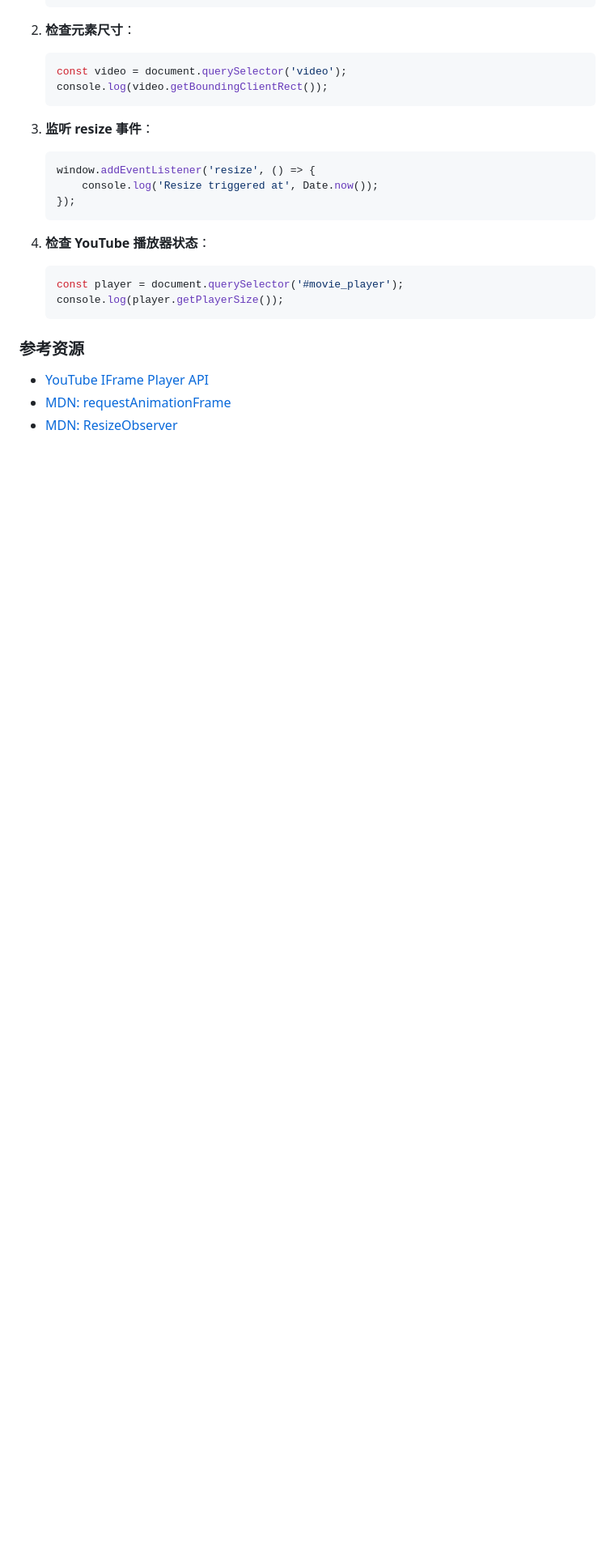
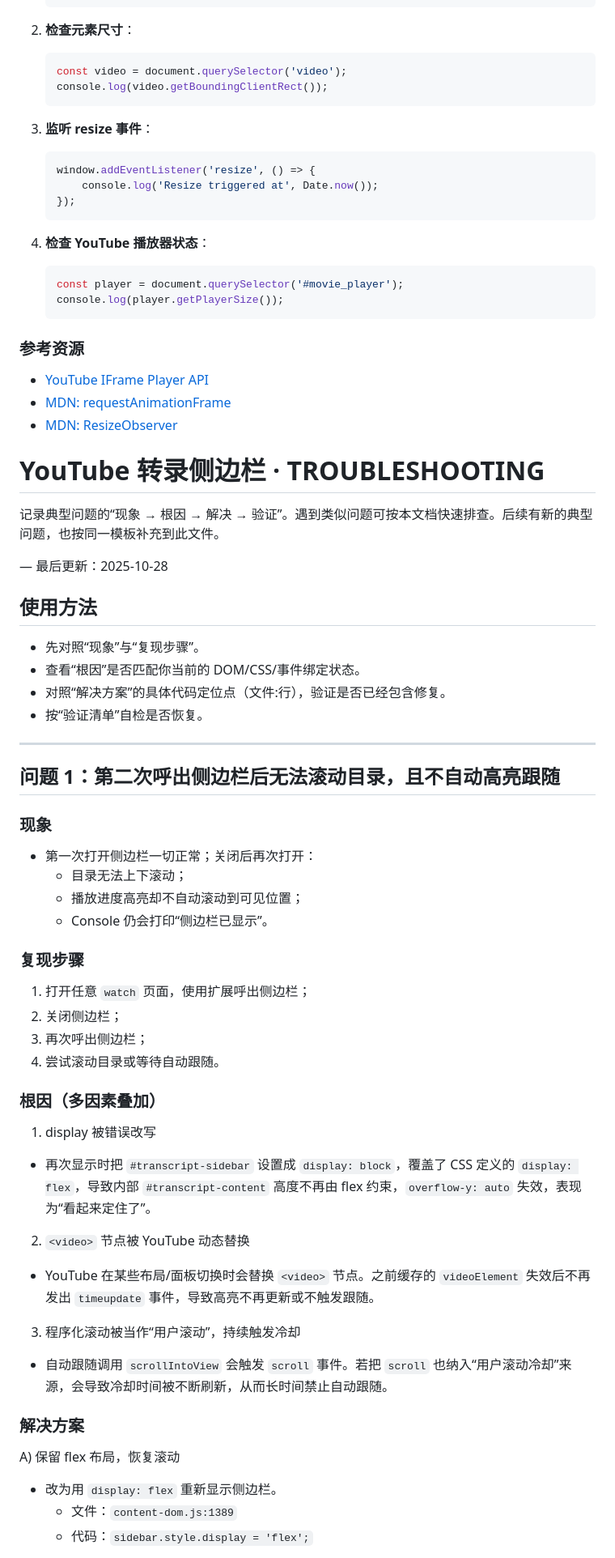
Before and after one commit to kexin94yyds/YouTube-Transcript, a Markdown page: TROUBLESHOOTING.md, the part around the change printed below. Shown: that part at 81% size. Rendered like a GitHub page; blank space fills up the shorter version.

```diff
--- a/TROUBLESHOOTING.md
+++ b/TROUBLESHOOTING.md
@@ -333,3 +333,48 @@ function hideSidebar() {
 - [YouTube IFrame Player API](https://developers.google.com/youtube/iframe_api_reference)
 - [MDN: requestAnimationFrame](https://developer.mozilla.org/en-US/docs/Web/API/window/requestAnimationFrame)
 - [MDN: ResizeObserver](https://developer.mozilla.org/en-US/docs/Web/API/ResizeObserver)
+
+# YouTube 转录侧边栏 · TROUBLESHOOTING
+
+记录典型问题的“现象 → 根因 → 解决 → 验证”。遇到类似问题可按本文档快速排查。后续有新的典型问题，也按同一模板补充到此文件。
+
+— 最后更新：2025-10-28
+
+## 使用方法
+- 先对照“现象”与“复现步骤”。
+- 查看“根因”是否匹配你当前的 DOM/CSS/事件绑定状态。
+- 对照“解决方案”的具体代码定位点（文件:行），验证是否已经包含修复。
+- 按“验证清单”自检是否恢复。
+
+---
+
+## 问题 1：第二次呼出侧边栏后无法滚动目录，且不自动高亮跟随
+
+### 现象
+- 第一次打开侧边栏一切正常；关闭后再次打开：
+  - 目录无法上下滚动；
+  - 播放进度高亮却不自动滚动到可见位置；
+  - Console 仍会打印“侧边栏已显示”。
+
+### 复现步骤
+1. 打开任意 `watch` 页面，使用扩展呼出侧边栏；
+2. 关闭侧边栏；
+3. 再次呼出侧边栏；
+4. 尝试滚动目录或等待自动跟随。
+
+### 根因（多因素叠加）
+1) display 被错误改写
+- 再次显示时把 `#transcript-sidebar` 设置成 `display: block`，覆盖了 CSS 定义的 `display: flex`，导致内部 `#transcript-content` 高度不再由 flex 约束，`overflow-y: auto` 失效，表现为“看起来定住了”。
+
+2) `<video>` 节点被 YouTube 动态替换
+- YouTube 在某些布局/面板切换时会替换 `<video>` 节点。之前缓存的 `videoElement` 失效后不再发出 `timeupdate` 事件，导致高亮不再更新或不触发跟随。
+
+3) 程序化滚动被当作“用户滚动”，持续触发冷却
+- 自动跟随调用 `scrollIntoView` 会触发 `scroll` 事件。若把 `scroll` 也纳入“用户滚动冷却”来源，会导致冷却时间被不断刷新，从而长时间禁止自动跟随。
+
+### 解决方案
+A) 保留 flex 布局，恢复滚动
+- 改为用 `display: flex` 重新显示侧边栏。
+  - 文件：`content-dom.js:1389`
+  - 代码：`sidebar.style.display = 'flex';`
+
```
Also changed, not shown: other parts of TROUBLESHOOTING.md (+60 -0 lines).
